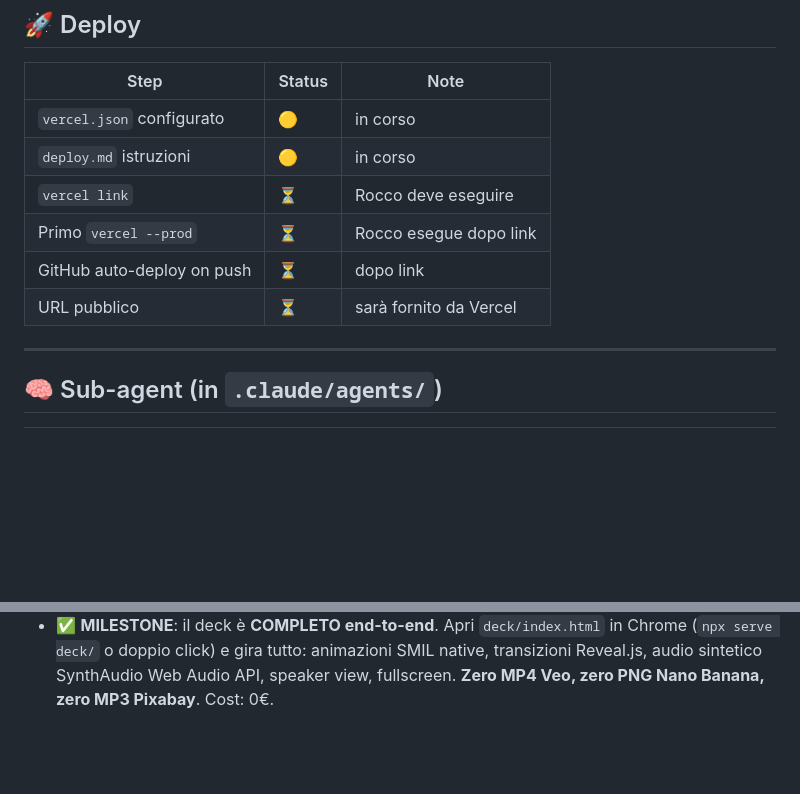
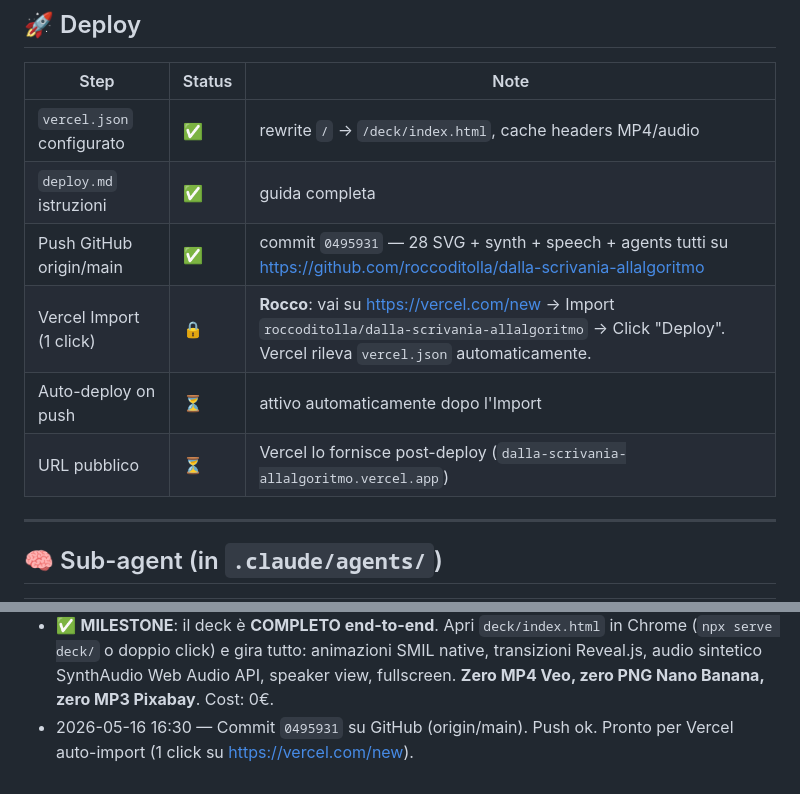
Before and after one commit to roccoditolla/dalla-scrivania-allalgoritmo, a Markdown page: STATUS.md, 2 parts joined by grey strips. Rendered like a GitHub page; blank space fills up the shorter version.

Commit message:
docs: update STATUS.md post-push GitHub
Aggiunto link Vercel Import per il deploy 1-click di Rocco.
Tutto pronto: https://vercel.com/new → import roccoditolla/dalla-scrivania-allalgoritmo

```diff
--- a/STATUS.md
+++ b/STATUS.md
@@ -173,12 +173,12 @@ Cue sheet stampabile: `outputs/cue_sheet.md` — ⏳ (prematuro finché speech n
 
 | Step | Status | Note |
 |---|---|---|
-| `vercel.json` configurato | 🟡 | in corso |
-| `deploy.md` istruzioni | 🟡 | in corso |
-| `vercel link` | ⏳ | Rocco deve eseguire |
-| Primo `vercel --prod` | ⏳ | Rocco esegue dopo link |
-| GitHub auto-deploy on push | ⏳ | dopo link |
-| URL pubblico | ⏳ | sarà fornito da Vercel |
+| `vercel.json` configurato | ✅ | rewrite `/` → `/deck/index.html`, cache headers MP4/audio |
+| `deploy.md` istruzioni | ✅ | guida completa |
+| Push GitHub origin/main | ✅ | commit `0495931` — 28 SVG + synth + speech + agents tutti su https://github.com/roccoditolla/dalla-scrivania-allalgoritmo |
+| Vercel Import (1 click) | 🔒 | **Rocco**: vai su https://vercel.com/new → Import `roccoditolla/dalla-scrivania-allalgoritmo` → Click "Deploy". Vercel rileva `vercel.json` automaticamente. |
+| Auto-deploy on push | ⏳ | attivo automaticamente dopo l'Import |
+| URL pubblico | ⏳ | Vercel lo fornisce post-deploy (`dalla-scrivania-allalgoritmo.vercel.app`) |
 
 ---
 
@@ -231,3 +231,4 @@ Prima di muoversi oltre questi gate, serve approvazione esplicita di Rocco:
 - 2026-05-16 16:24 — Sub-agent #2 chiuso: **14/14 SVG scene story** create (media 9 KB, max 18.6 KB su 03A). Lampi tempesta su 3 layer SMIL, bussola scena 12 fa bridge esagonale 1:1 verso slide 13.
 - 2026-05-16 16:25 — Deck rigenerato finale: **17 SVG story + 11 SVG realistic + 0 placeholder**. `deck/index.html` = 4737 righe, 28 SVG inline.
 - ✅ **MILESTONE**: il deck è **COMPLETO end-to-end**. Apri `deck/index.html` in Chrome (`npx serve deck/` o doppio click) e gira tutto: animazioni SMIL native, transizioni Reveal.js, audio sintetico SynthAudio Web Audio API, speaker view, fullscreen. **Zero MP4 Veo, zero PNG Nano Banana, zero MP3 Pixabay**. Cost: 0€.
+- 2026-05-16 16:30 — Commit `0495931` su GitHub (origin/main). Push ok. Pronto per Vercel auto-import (1 click su https://vercel.com/new).
```
